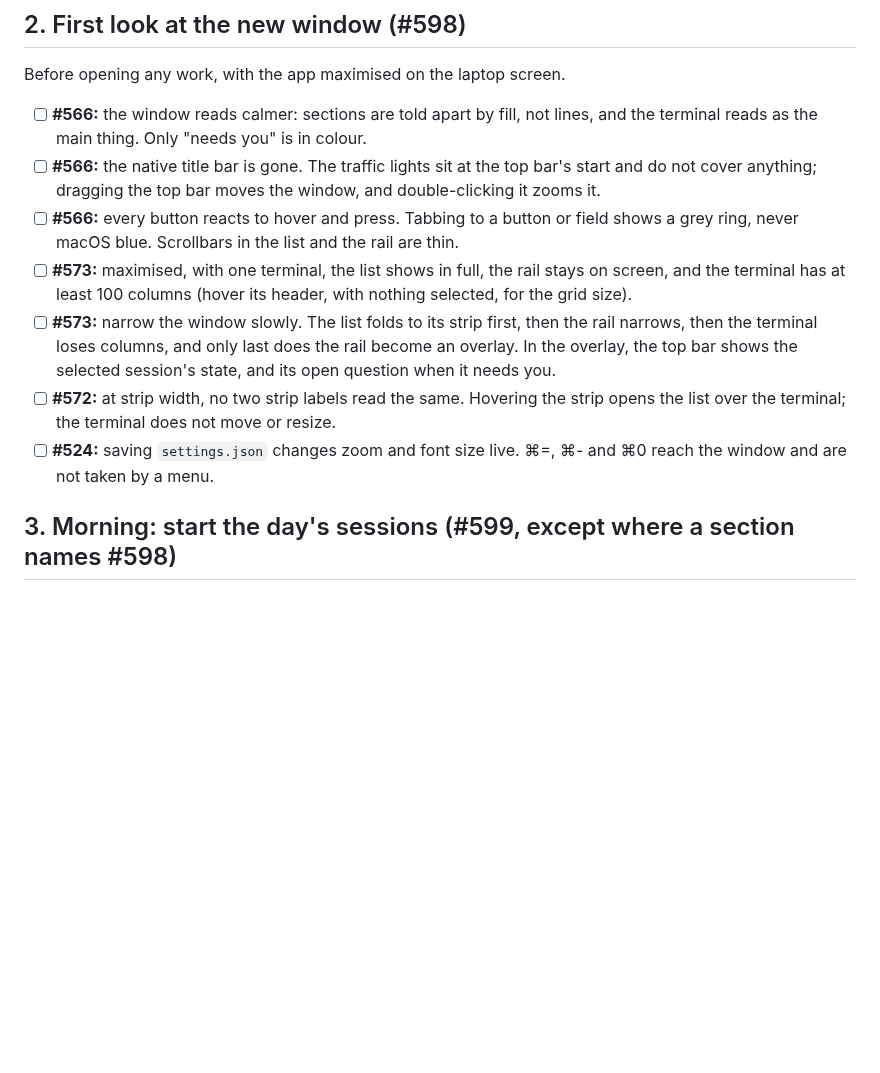
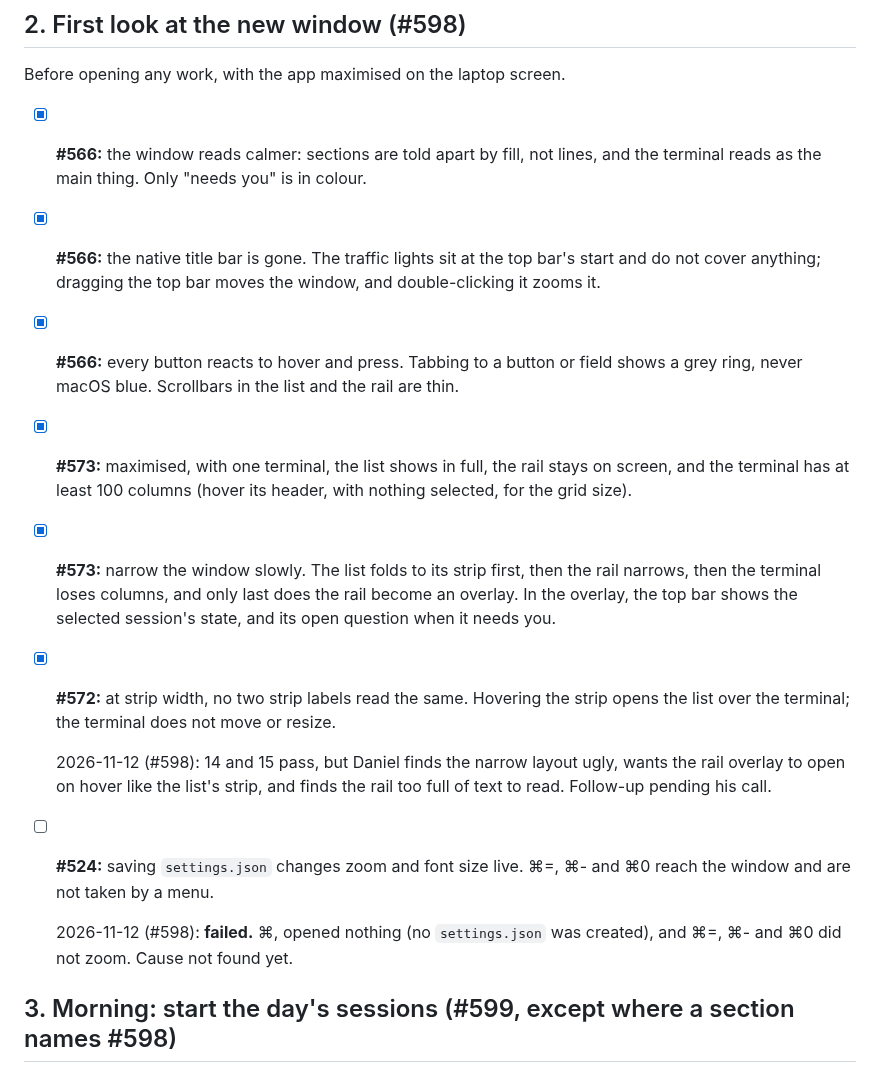
Before and after one commit to danielrispler/Falinks, a Markdown page: docs/studio/day-checks.md, the part around the change. Drawn GitHub-style; blank space fills up the shorter version.

Commit message:
Studio: day-checks: tick §2's first look; #524's keys failed
Co-Authored-By: Claude Opus 5.5 <noreply@anthropic.com>

```diff
--- a/docs/studio/day-checks.md
+++ b/docs/studio/day-checks.md
@@ -88,13 +88,17 @@ Check the results when it ends:
 
 Before opening any work, with the app maximised on the laptop screen.
 
-- [ ] **#566:** the window reads calmer: sections are told apart by fill, not lines, and the terminal reads as the main thing. Only "needs you" is in colour.
-- [ ] **#566:** the native title bar is gone. The traffic lights sit at the top bar's start and do not cover anything; dragging the top bar moves the window, and double-clicking it zooms it.
-- [ ] **#566:** every button reacts to hover and press. Tabbing to a button or field shows a grey ring, never macOS blue. Scrollbars in the list and the rail are thin.
-- [ ] **#573:** maximised, with one terminal, the list shows in full, the rail stays on screen, and the terminal has at least 100 columns (hover its header, with nothing selected, for the grid size).
-- [ ] **#573:** narrow the window slowly. The list folds to its strip first, then the rail narrows, then the terminal loses columns, and only last does the rail become an overlay. In the overlay, the top bar shows the selected session's state, and its open question when it needs you.
-- [ ] **#572:** at strip width, no two strip labels read the same. Hovering the strip opens the list over the terminal; the terminal does not move or resize.
+- [x] **#566:** the window reads calmer: sections are told apart by fill, not lines, and the terminal reads as the main thing. Only "needs you" is in colour.
+- [x] **#566:** the native title bar is gone. The traffic lights sit at the top bar's start and do not cover anything; dragging the top bar moves the window, and double-clicking it zooms it.
+- [x] **#566:** every button reacts to hover and press. Tabbing to a button or field shows a grey ring, never macOS blue. Scrollbars in the list and the rail are thin.
+- [x] **#573:** maximised, with one terminal, the list shows in full, the rail stays on screen, and the terminal has at least 100 columns (hover its header, with nothing selected, for the grid size).
+- [x] **#573:** narrow the window slowly. The list folds to its strip first, then the rail narrows, then the terminal loses columns, and only last does the rail become an overlay. In the overlay, the top bar shows the selected session's state, and its open question when it needs you.
+- [x] **#572:** at strip width, no two strip labels read the same. Hovering the strip opens the list over the terminal; the terminal does not move or resize.
+
+  2026-11-12 (#598): 14 and 15 pass, but Daniel finds the narrow layout ugly, wants the rail overlay to open on hover like the list's strip, and finds the rail too full of text to read. Follow-up pending his call.
 - [ ] **#524:** saving `settings.json` changes zoom and font size live. ⌘=, ⌘- and ⌘0 reach the window and are not taken by a menu.
+
+  2026-11-12 (#598): **failed.** ⌘, opened nothing (no `settings.json` was created), and ⌘=, ⌘- and ⌘0 did not zoom. Cause not found yet.
 
 ## 3. Morning: start the day's sessions (#599, except where a section names #598)
 
```
